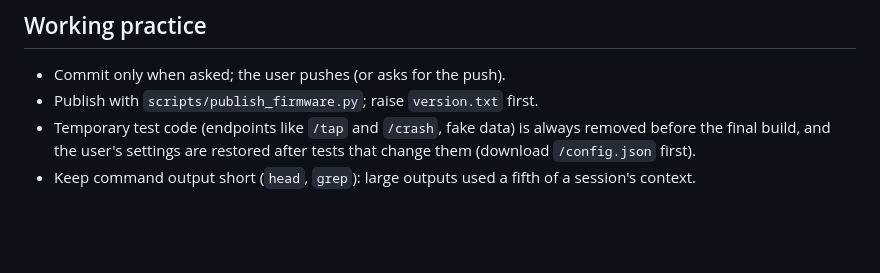
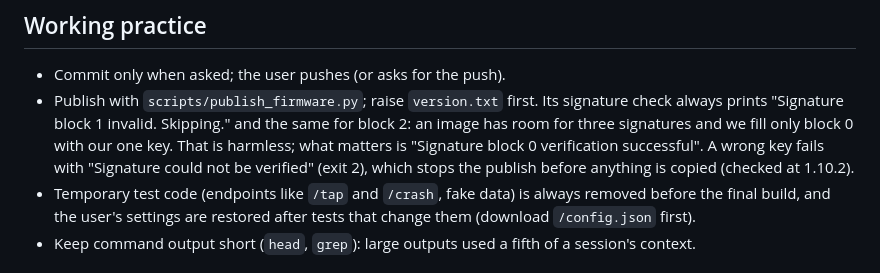
Before and after one commit to impytv/MultiDisplay, a Markdown page: docs/lessons-learned.md, the part around the change. Rendered like a GitHub page; blank space fills up the shorter version.

Commit message:
Note that the publish script's signature warnings are harmless
espsecure.py checks all three signature blocks of an image and prints
"Signature block 1/2 invalid. Skipping." for the two we leave empty. Only
block 0's "verification successful" matters; a wrong key exits 2 and
stops the publish.

Co-Authored-By: Claude Opus 5.5 <noreply@anthropic.com>
Claude-Session: https://claude.ai/code/session_019i3bVbSe6dfMAdHYMJYezk

```diff
--- a/docs/lessons-learned.md
+++ b/docs/lessons-learned.md
@@ -227,6 +227,12 @@ invalidating the screen, and remove the endpoint afterwards.
 
 - Commit only when asked; the user pushes (or asks for the push).
 - Publish with `scripts/publish_firmware.py`; raise `version.txt` first.
+  Its signature check always prints "Signature block 1 invalid. Skipping."
+  and the same for block 2: an image has room for three signatures and we
+  fill only block 0 with our one key. That is harmless; what matters is
+  "Signature block 0 verification successful". A wrong key fails with
+  "Signature could not be verified" (exit 2), which stops the publish
+  before anything is copied (checked at 1.10.2).
 - Temporary test code (endpoints like `/tap` and `/crash`, fake data) is
   always removed before the final build, and the user's settings are
   restored after tests that change them (download `/config.json` first).
```
